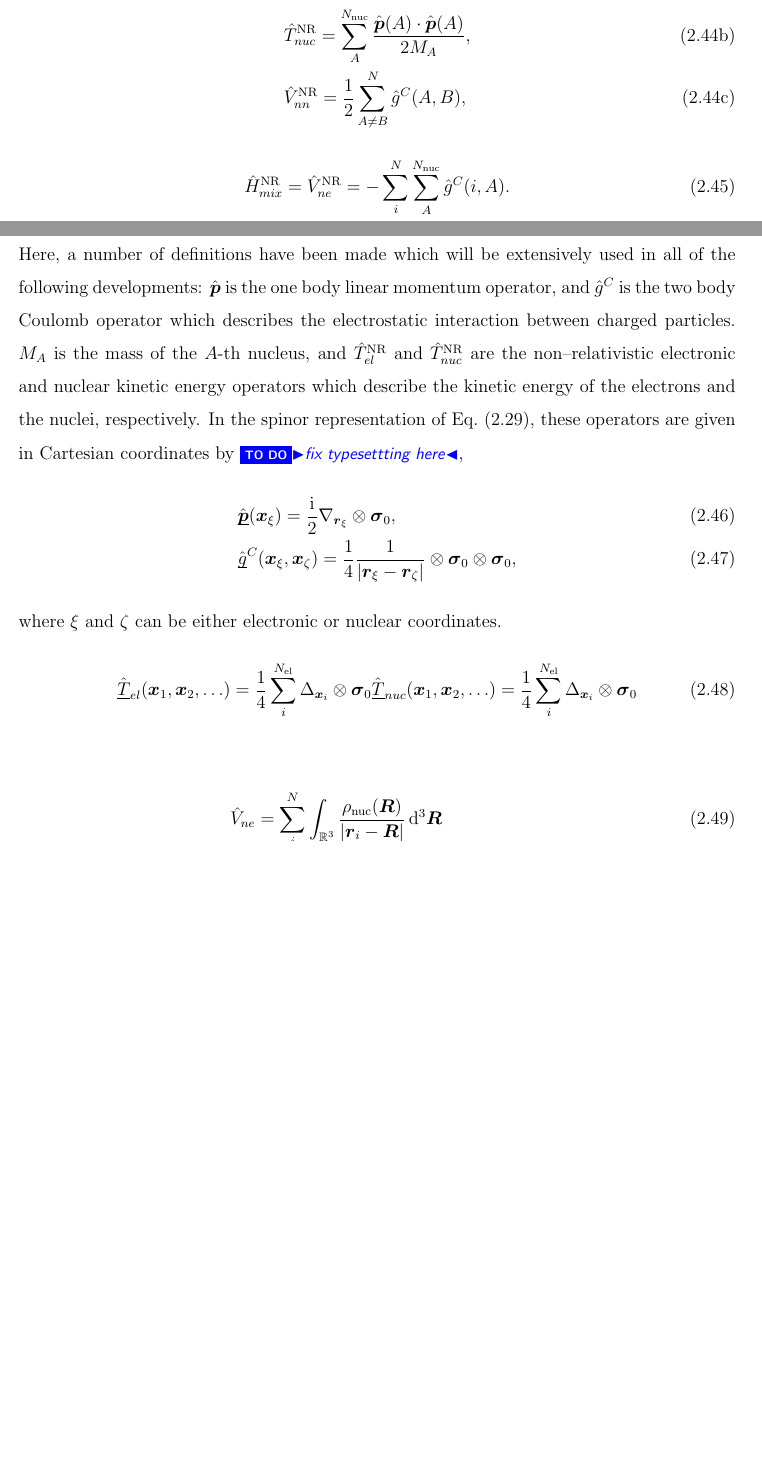
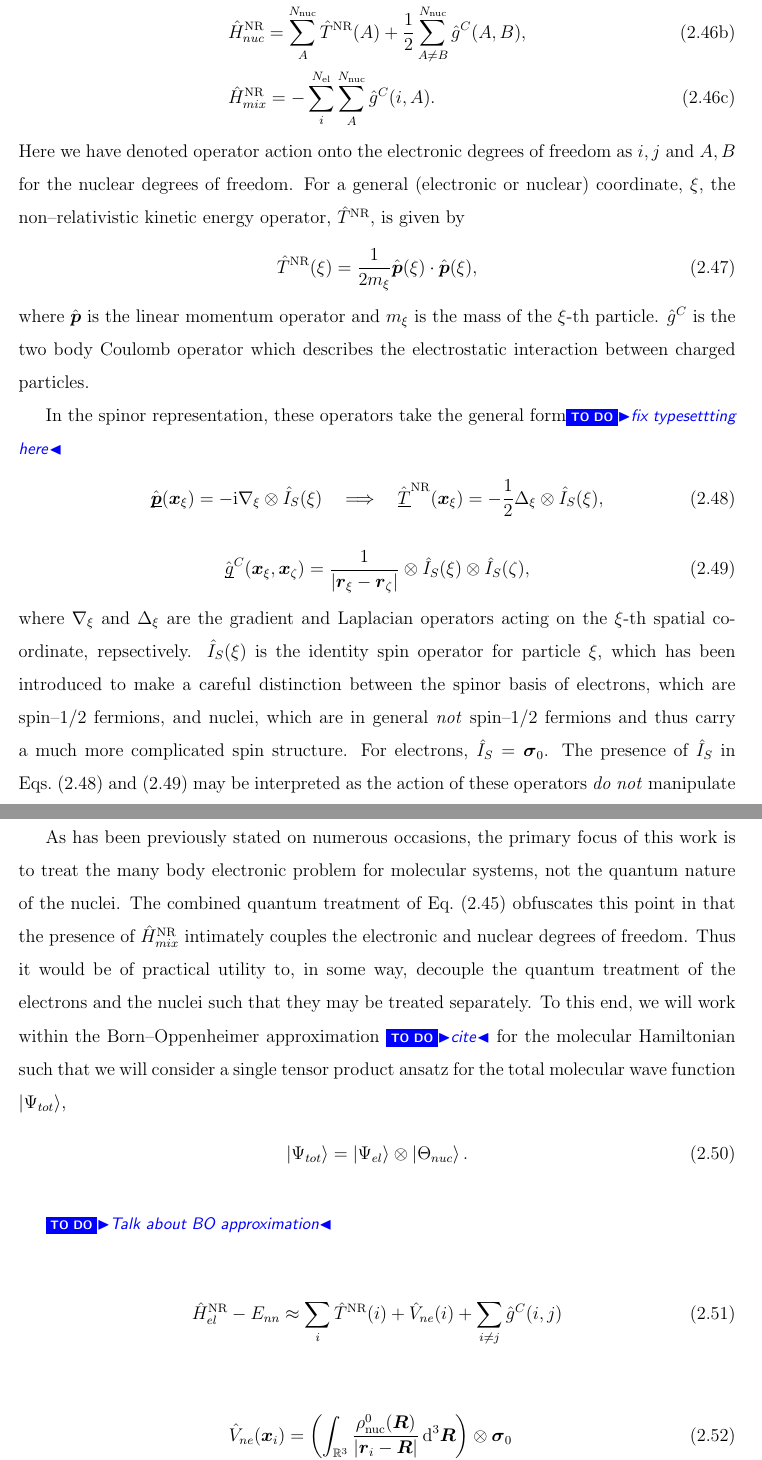
Before and after one commit to wavefunction91/PhD-Thesis, a LaTeX thesis (thesis.tex, which reads math.sty, theory.tex): two parts of pages 21 and 22 of 28 before the commit and two parts of pages 22 and 23 of 29 after it, joined at a grey line, cut so that both start at the same text, the shorter picture padded with empty space. Compiled offline with pdfLaTeX.

Commit message:
HR Hamiltonian, started density and BOA

```diff
--- a/math.sty
+++ b/math.sty
@@ -6,6 +6,7 @@
 \newcommand{\hilb}[1]{\mathcal{#1}}
 
 \newcommand{\ii}[0]{\mathrm i}
+\newcommand{\NR}[0]{\mathrm{NR}}
 
 \renewcommand{\iint}[0]{\int\mkern-12mu\int}
 
--- a/theory.tex
+++ b/theory.tex
@@ -457,2 +481,5 @@ where, in atomic units\co{Glossary}, \co{Consider reformatting these equations i
 \begin{subequations}
 \begin{align}
+  &\op{H}_{el}^\NR  = \sum_i^{N_\mathrm{el}}\op{T}^\NR(i) + \frac{1}{2}\sum_{i \neq j}^{N_\mathrm{el}} \op{g}^C(i,j),\\
+  &\op{H}_{nuc}^\NR = \sum_A^{N_\mathrm{nuc}}\op{T}^\NR(A) + \frac{1}{2}\sum_{A \neq B}^{N_\mathrm{nuc}} \op{g}^C(A,B),\\
+  &\op{H}^\NR_{mix} = -\sum_i^{N_\mathrm{el}} \sum_A^{N_\mathrm{nuc}} \op{g}^C(i,A).
@@ -462,37 +486,52 @@ where, in atomic units\co{Glossary}, \co{Consider reformatting these equations i
 \end{align}
 \end{subequations}
-\begin{subequations}
+Here we have denoted operator action onto the electronic degrees of freedom as $i,j$ and $A,B$ for the nuclear degrees of
+freedom. For a general (electronic or nuclear) coordinate, $\xi$, the non--relativistic kinetic energy operator,
+$\op{T}^\NR$, is given by
 \begin{align}
-  &\op{H}_{nuc}^\mathrm{NR} = \op{T}^\mathrm{NR}_{nuc} + \op{V}^\mathrm{NR}_{nn}, \\
-  &\op{T}^\mathrm{NR}_{nuc} = \sum_A^{N_\mathrm{nuc}} \frac{\op{\vc{p}}(A) \cdot \op{\vc{p}}(A)}{2M_A}, \\
-  &\op{V}^\mathrm{NR}_{nn} = \frac{1}{2}\sum_{A \neq B}^N \op{g}^C(A,B),
+  \op{T}^\NR(\xi) = \frac{1}{2m_\xi} \op{\vc{p}}(\xi) \cdot \op{\vc{p}}(\xi),
 \end{align}
-\end{subequations}
+where $\op{\vc{p}}$ is the linear momentum operator and $m_\xi$ is the mass of the $\xi$-th particle.
+$\op{g}^C$ is the two body Coulomb operator which describes the electrostatic interaction between charged particles.
+
+In the spinor representation, these operators take the general form\todo{fix typesettting here}
 \begin{align}
-  &\op{H}^\mathrm{NR}_{mix} = \op{V}^\mathrm{NR}_{ne} = -\sum_i^N \sum_A^{N_\mathrm{nuc}} \op{g}^C(i,A).
+  \label{eq:SpinorKinMom}
+  &\spop{\vc{p}}(\vc{x}_\xi) = -\ii \nabla_\xi \otimes \op{I}_S(\xi) \quad \Longrightarrow \quad
+  \spop{T}^\NR(\vc{x}_\xi) = - \frac{1}{2} \Delta_\xi \otimes \op{I}_S(\xi),
 \end{align}
-Here, a number of definitions have been made which will be extensively used in all of the following developments:
-$\op{\vc{p}}$ is the one body linear momentum operator, and $\op{g}^C$ is the two body Coulomb operator
-which describes the electrostatic interaction between charged particles. $M_A$ is the mass of the
-$A$-th nucleus, and $\op{T}^\mathrm{NR}_{el}$ and $\op{T}^\mathrm{NR}_{nuc}$ are the non--relativistic electronic
-and nuclear kinetic energy operators which describe the kinetic energy of the electrons and the nuclei, respectively.
-In the spinor representation of \cref{eq:SpinorOpPauli}, these operators are given in Cartesian coordinates by \todo{fix typesettting here},
 \begin{align}
-&\spop{\vc{p}}(\vc{x}_\xi) = \frac{\ii}{2} \nabla_{\vc{r}_\xi} \otimes \pauli{0}, \label{eq:MomentumSpinor}\\
-&\spop{g}^C(\vc{x}_\xi,\vc{x}_\zeta) = \frac{1}{4} \frac{1}{\vert \vc{r}_\xi - \vc{r}_\zeta \vert } \otimes \pauli{0} \otimes \pauli{0},
-  \label{eq:CoulombSpinor}
+  \label{eq:SpinorCoulomb}
+  &\spop{g}^C(\vc{x}_\xi,\vc{x}_\zeta) =
+    \frac{1}{\vert \vc{r}_\xi - \vc{r}_\zeta \vert} \otimes \op{I}_S(\xi) \otimes \op{I}_S(\zeta),
 \end{align}
-where $\xi$ and $\zeta$ can be either electronic or nuclear coordinates.
+where $\nabla_\xi$ and $\Delta_\xi$ are the gradient and Laplacian operators acting on the $\xi$-th spatial coordinate,
+repsectively. $\op{I}_S(\xi)$  is the identity spin operator for particle $\xi$, which has been introduced to make a
+careful distinction between the spinor basis of electrons, which are spin--1/2 fermions, and nuclei, which are in general
+\emph{not} spin--1/2 fermions and thus carry a much more complicated spin structure. For electrons, $\op{I}_S=\pauli{0}$.
+The presence of $\op{I}_S$ in \cref{eq:SpinorKinMom,eq:SpinorCoulomb} may be interpreted as the action of these operators
+\emph{do not} manipulate the spin degrees of freedom of the total wave function.
+
+As has been previously stated on numerous occasions, the primary focus of this work is to treat the many body
+electronic problem for molecular systems, not the quantum nature of the nuclei. The combined quantum treatment
+of \cref{eq:FullHNR} obfuscates this point in that the presence of $\op{H}^\NR_{mix}$ intimately couples the
+electronic and nuclear degrees of freedom. Thus it would be of practical utility to, in some way, decouple
+the quantum treatment of the electrons and the nuclei such that they may be treated separately. To this end,
+we will work within the Born--Oppenheimer approximation \todo{cite} for the molecular Hamiltonian such that
+we will consider a single tensor product ansatz for the total molecular wave function $\ket{\Psi_{tot}}$,
+\begin{equation}
+  \ket{\Psi_{tot}} = \ket{\Psi_{el}} \otimes \ket{\Theta_{nuc}}.
+\end{equation}
+
+\todo{Talk about BO approximation}
+
+\begin{equation}
+  \label{eq:BOH}
+  \op{H}^\NR_{el} - E_{nn} \approx \sum_i \op{T}^\NR(i) + \op{V}_{ne}(i) + \sum_{i\neq j} \op{g}^C(i,j)
+\end{equation}
 \begin{align}
-  \spop{T}_{el}(\vc{x}_1, \vc{x}_2,\ldots) = \frac{1}{4}\sum_i^{N_\mathrm{el}} \Delta_{\vc{x}_i} \otimes \pauli{0}
-  \spop{T}_{nuc}(\vc{x}_1, \vc{x}_2,\ldots) = \frac{1}{4}\sum_i^{N_\mathrm{el}} \Delta_{\vc{x}_i} \otimes \pauli{0}
-\end{align}
-
-
-
-\begin{align}
-&\op{V}_{ne} = \sum_i^N \int_{\mathbb R^3} \frac{\rho_\mathrm{nuc}(\vc{R})}{\vert \vc{r}_i - \vc{R} \vert} \dd^3\vc{R}\\
-&\op{V}_{nn} = \iint_{\mathbb R^3} \frac{\rho_\mathrm{nuc}(\vc{R})\rho_\mathrm{nuc}(\vc{R}')}{\vert \vc{R} - \vc{R}' \vert} \dd^3\vc{R} \dd^3\vc{R}'\\
+  &\op{V}_{ne}(\vc{x}_i) = \left(\int_{\mathbb R^3} \frac{\rho^0_\mathrm{nuc}(\vc{R})}{\vert \vc{r}_i - \vc{R} \vert} \dd^3\vc{R}\right) \otimes \pauli{0} \\
+&E_{nn} = \iint_{\mathbb R^3} \frac{\rho^0_\mathrm{nuc}(\vc{R})\rho^0_\mathrm{nuc}(\vc{R}')}{\vert \vc{R} - \vc{R}' \vert} \dd^3\vc{R} \dd^3\vc{R}'
 \end{align}
 
 
```
Also changed, not shown: theory.tex (73 more changed lines).
